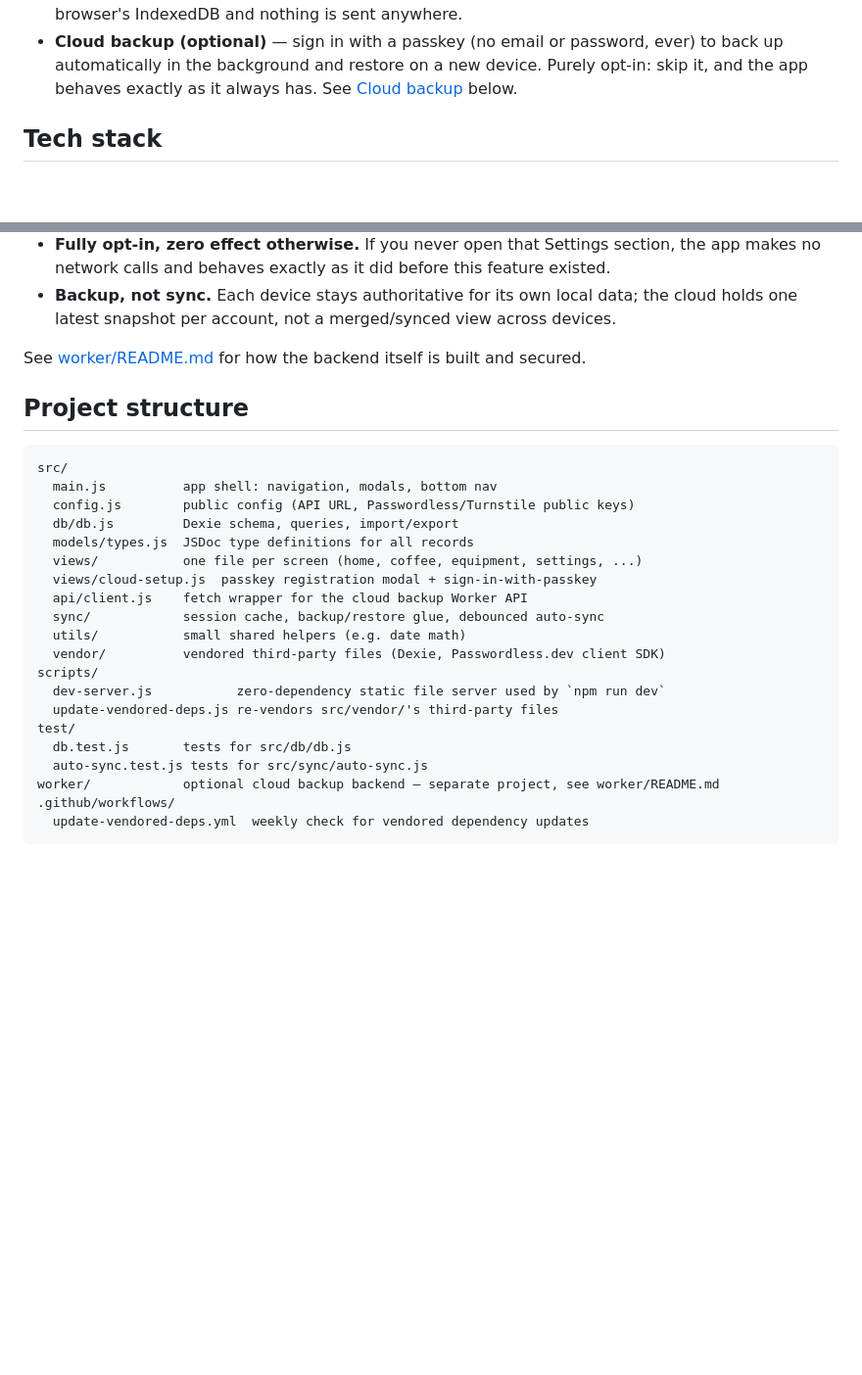
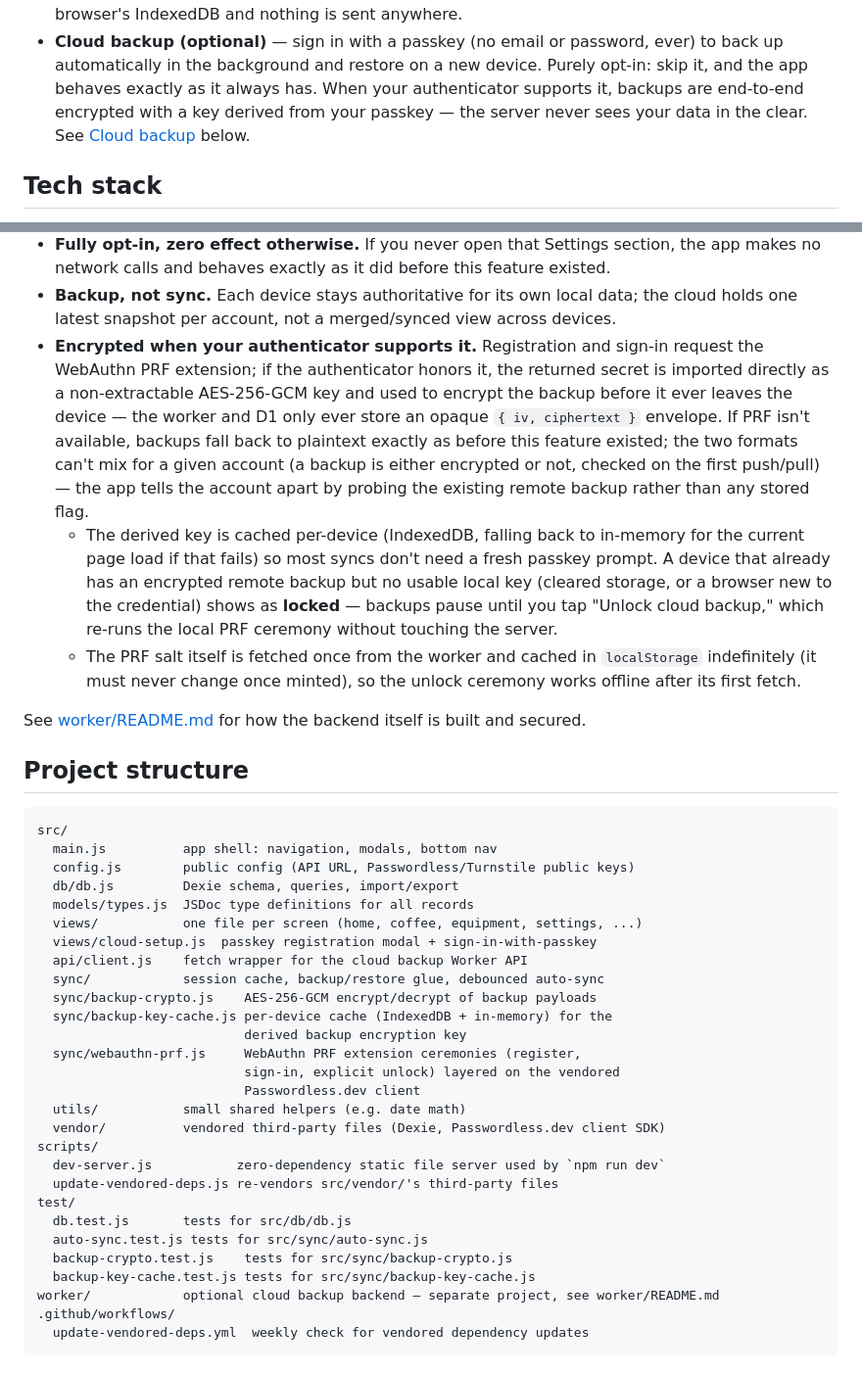
Before and after one commit to micahblut/coffee, a Markdown page: README.md, 2 parts joined by grey strips. Shown at 98% size. Rendered like a GitHub page; blank space fills up the shorter version.

```diff
--- a/README.md
+++ b/README.md
@@ -26,7 +26,10 @@ passkey-secured cloud backup if you want it.
 - **Cloud backup (optional)** — sign in with a passkey (no email or
   password, ever) to back up automatically in the background and restore
   on a new device. Purely opt-in: skip it, and the app behaves exactly as
-  it always has. See [Cloud backup](#cloud-backup-optional) below.
+  it always has. When your authenticator supports it, backups are
+  end-to-end encrypted with a key derived from your passkey — the server
+  never sees your data in the clear. See
+  [Cloud backup](#cloud-backup-optional) below.
 
 ## Tech stack
 
@@ -101,6 +104,26 @@ A few things by design:
 - **Backup, not sync.** Each device stays authoritative for its own local
   data; the cloud holds one latest snapshot per account, not a
   merged/synced view across devices.
+- **Encrypted when your authenticator supports it.** Registration and
+  sign-in request the WebAuthn PRF extension; if the authenticator honors
+  it, the returned secret is imported directly as a non-extractable
+  AES-256-GCM key and used to encrypt the backup before it ever leaves the
+  device — the worker and D1 only ever store an opaque `{ iv, ciphertext }`
+  envelope. If PRF isn't available, backups fall back to plaintext exactly
+  as before this feature existed; the two formats can't mix for a given
+  account (a backup is either encrypted or not, checked on the first
+  push/pull) — the app tells the account apart by probing the existing
+  remote backup rather than any stored flag.
+  - The derived key is cached per-device (IndexedDB, falling back to
+    in-memory for the current page load if that fails) so most syncs don't
+    need a fresh passkey prompt. A device that already has an encrypted
+    remote backup but no usable local key (cleared storage, or a browser
+    new to the credential) shows as **locked** — backups pause until you
+    tap "Unlock cloud backup," which re-runs the local PRF ceremony
+    without touching the server.
+  - The PRF salt itself is fetched once from the worker and cached in
+    `localStorage` indefinitely (it must never change once minted), so the
+    unlock ceremony works offline after its first fetch.
 
 See [worker/README.md](worker/README.md) for how the backend itself is
 built and secured.
@@ -117,6 +140,12 @@ src/
   views/cloud-setup.js  passkey registration modal + sign-in-with-passkey
   api/client.js    fetch wrapper for the cloud backup Worker API
   sync/            session cache, backup/restore glue, debounced auto-sync
+  sync/backup-crypto.js    AES-256-GCM encrypt/decrypt of backup payloads
+  sync/backup-key-cache.js per-device cache (IndexedDB + in-memory) for the
+                           derived backup encryption key
+  sync/webauthn-prf.js     WebAuthn PRF extension ceremonies (register,
+                           sign-in, explicit unlock) layered on the vendored
+                           Passwordless.dev client
   utils/           small shared helpers (e.g. date math)
   vendor/          vendored third-party files (Dexie, Passwordless.dev client SDK)
 scripts/
@@ -125,6 +154,8 @@ scripts/
 test/
   db.test.js       tests for src/db/db.js
   auto-sync.test.js tests for src/sync/auto-sync.js
+  backup-crypto.test.js    tests for src/sync/backup-crypto.js
+  backup-key-cache.test.js tests for src/sync/backup-key-cache.js
 worker/            optional cloud backup backend — separate project, see worker/README.md
 .github/workflows/
   update-vendored-deps.yml  weekly check for vendored dependency updates
```
